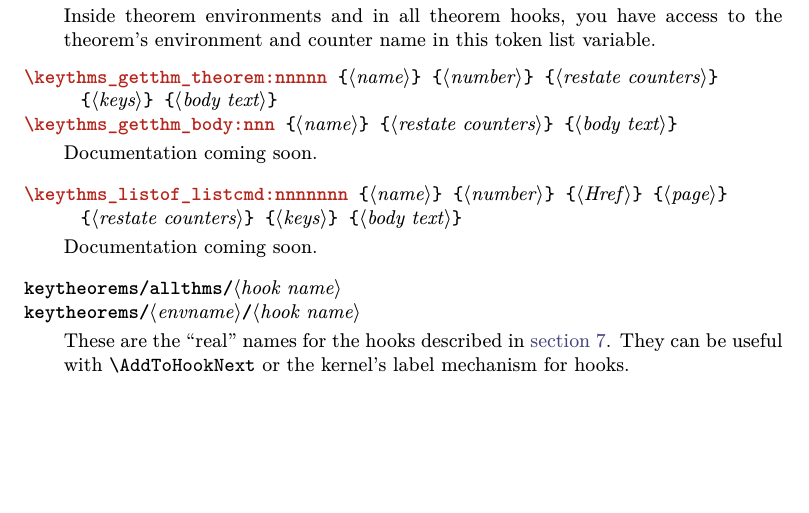
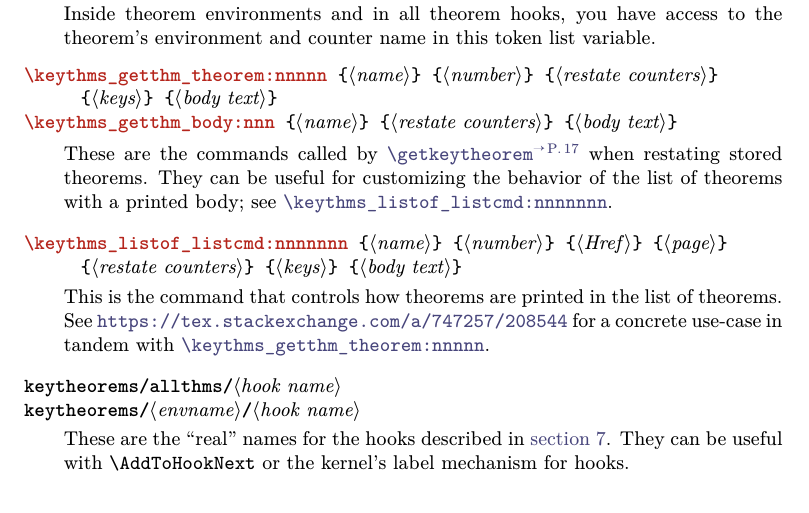
Before and after one commit to mbertucci47/keytheorems, a LaTeX document (doc/keytheorems-doc.tex): part of page 26 of 29, cut so that both start at the same text, the shorter picture padded with empty space. The pictures show the PDF file doc/keytheorems-doc.pdf that the author committed with the source.

Commit message:
document a few more public commands

```diff
--- a/doc/keytheorems-doc.tex
+++ b/doc/keytheorems-doc.tex
@@ -1580,7 +1580,7 @@ Inside theorem environments and in all theorem hooks, you have access to the the
       doc parameter=\ \marg{name} \marg{restate counters} \marg{body text},
     },
   }
-Documentation coming soon.
+These are the commands called by \refCom{getkeytheorem} when restating stored theorems. They can be useful for customizing the behavior of the list of theorems with a printed body; see \refCom{keythms_listof_listcmd:nnnnnnn}.
 \end{docCommands}
 
 \begin{docCommand}{keythms_listof_listcmd:nnnnnnn}
@@ -1589,7 +1589,7 @@ Documentation coming soon.
     \hspace*{1cm}%
     \marg{restate counters} \marg{keys} \marg{body text}%
   }
-Documentation coming soon.
+This is the command that controls how theorems are printed in the list of theorems. See \url{https://tex.stackexchange.com/a/747257/208544} for a concrete use-case in tandem with \refCom{keythms_getthm_theorem:nnnnn}.
 \end{docCommand}
 
 \begin{docKeys}[doc no index,color key=black]
```
Also changed, not shown: doc/keytheorems-doc.pdf.
